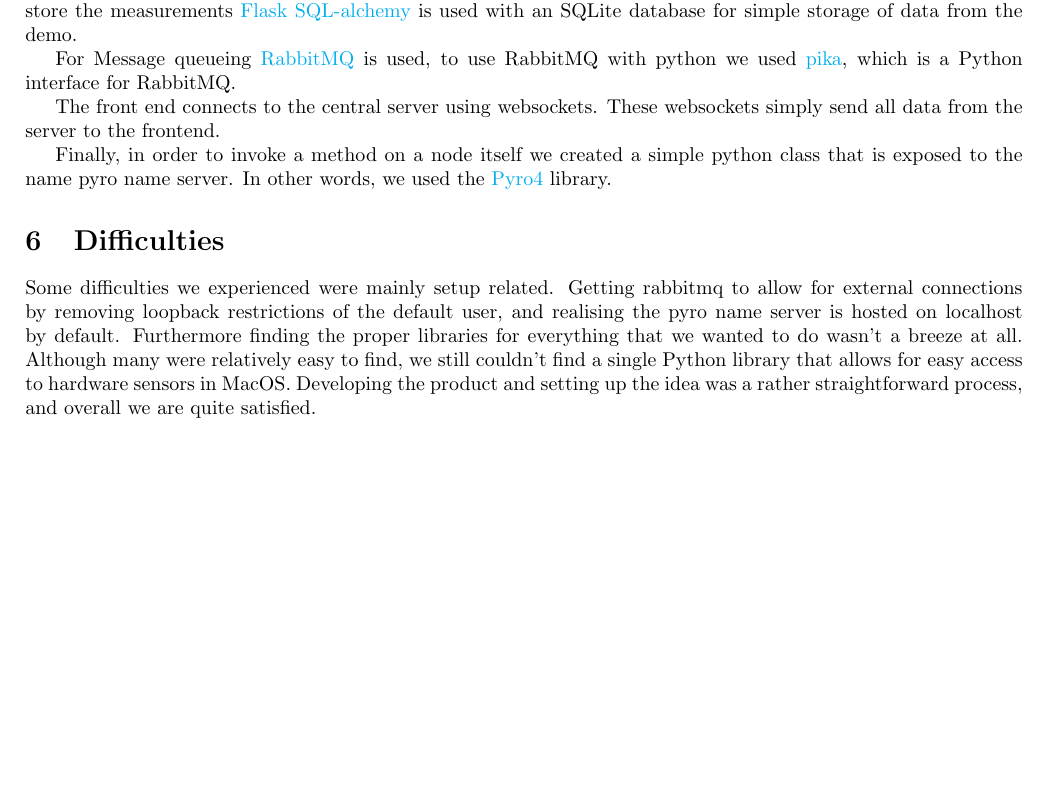
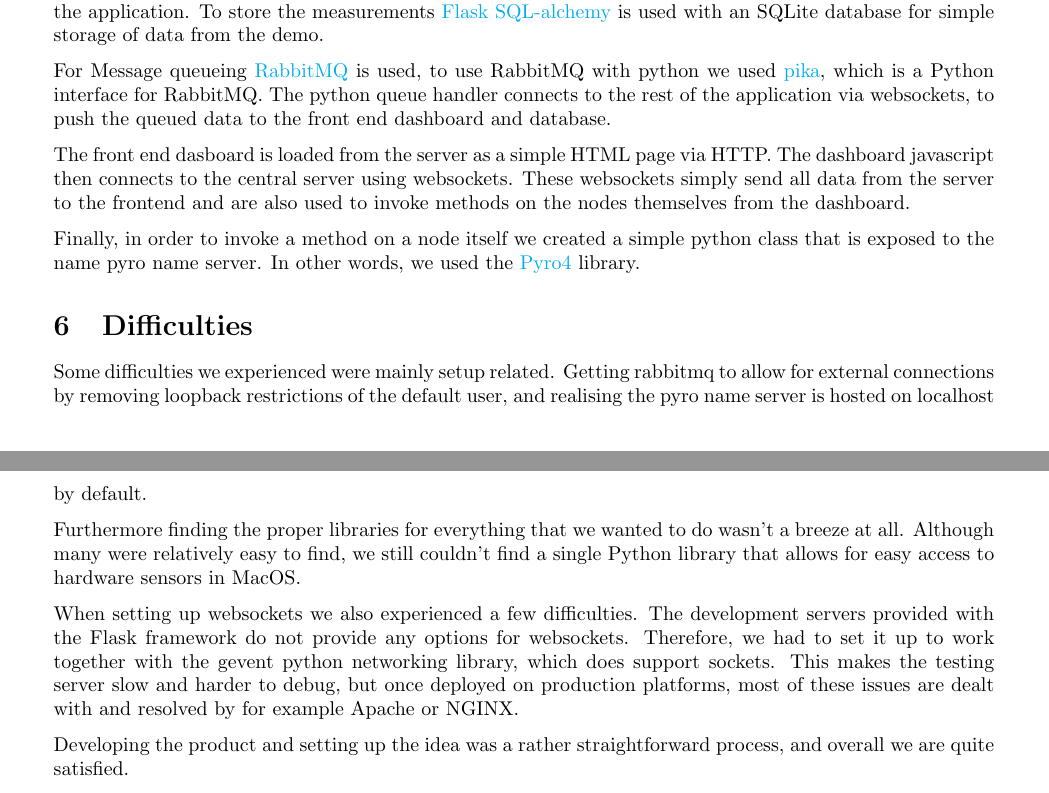
Before and after one commit to EmilioOldenziel/Net-Computing, a LaTeX document (docs/report/report.tex): part of page 3 of 4 before the commit and two parts of pages 3 and 4 of 4 after it, the two joined at a grey line, cut so that both start at the same text, the shorter picture padded with empty space. Compiled offline with pdfLaTeX.

Commit message:
Tell something about sockets in report

```diff
--- a/docs/report/report.tex
+++ b/docs/report/report.tex
@@ -1,7 +1,8 @@
 \documentclass{article}
-\usepackage[margin=2cm]{geometry}
+\usepackage[margin=2.5cm]{geometry}
 \usepackage{graphicx}
 \usepackage{hyperref}
+\usepackage{parskip}
 \hypersetup{
 	colorlinks=true,
 	linkcolor=blue,
@@ -119,10 +122,15 @@
 
 	For Message queueing \href{https://www.rabbitmq.com}{RabbitMQ} is used, to
 	use RabbitMQ with python we used \href{https://github.com/pika/pika}{pika},
-	which is a Python interface for RabbitMQ.
+	which is a Python interface for RabbitMQ. The python queue handler connects
+	to the rest of the application via websockets, to push the queued data to
+	the front end dashboard and database.
 
-	The front end connects to the central server using websockets. These
-	websockets simply send all data from the server to the frontend.
+	The front end dasboard is loaded from the server as a simple HTML page via
+	HTTP. The dashboard javascript then connects to the central server using
+	websockets. These websockets simply send all data from the server to the
+	frontend and are also used to invoke methods on the nodes themselves
+	from the dashboard.
 
 	Finally, in order to invoke a method on a node itself we created a simple
 	python class that is exposed to the name pyro name server. In other words,
@@ -133,12 +141,23 @@
 	Some difficulties we experienced were mainly setup related. Getting rabbitmq
 	to allow for external connections by removing loopback restrictions of the
 	default user, and realising the pyro name server is hosted on localhost by
-	default. Furthermore finding the proper libraries for everything that we
+	default.
+
+	Furthermore finding the proper libraries for everything that we
 	wanted to do wasn't a breeze at all. Although many were relatively easy to
 	find, we still couldn't find a single Python library that allows for easy
-	access to hardware sensors in MacOS. Developing the product and setting up
-	the idea was a rather straightforward process, and overall we are quite
-	satisfied.
+	access to hardware sensors in MacOS.
+
+	When setting up websockets we also experienced a few difficulties. The
+	development servers provided with the Flask framework do not provide any
+	options for websockets. Therefore, we had to set it up to work together with
+	the gevent python networking library, which does support sockets. This makes
+	the testing server slow and harder to debug, but once deployed on production
+	platforms, most of these issues are dealt with and resolved by for example
+	Apache or NGINX.
+
+	Developing the product and setting up the idea was a rather straightforward
+	process, and overall we are quite satisfied.
 
 \section{Conclusion}
 	In this project we wanted to build something that was simple but had all
```
Also changed, not shown: docs/report/report.tex (2 more changed lines).
